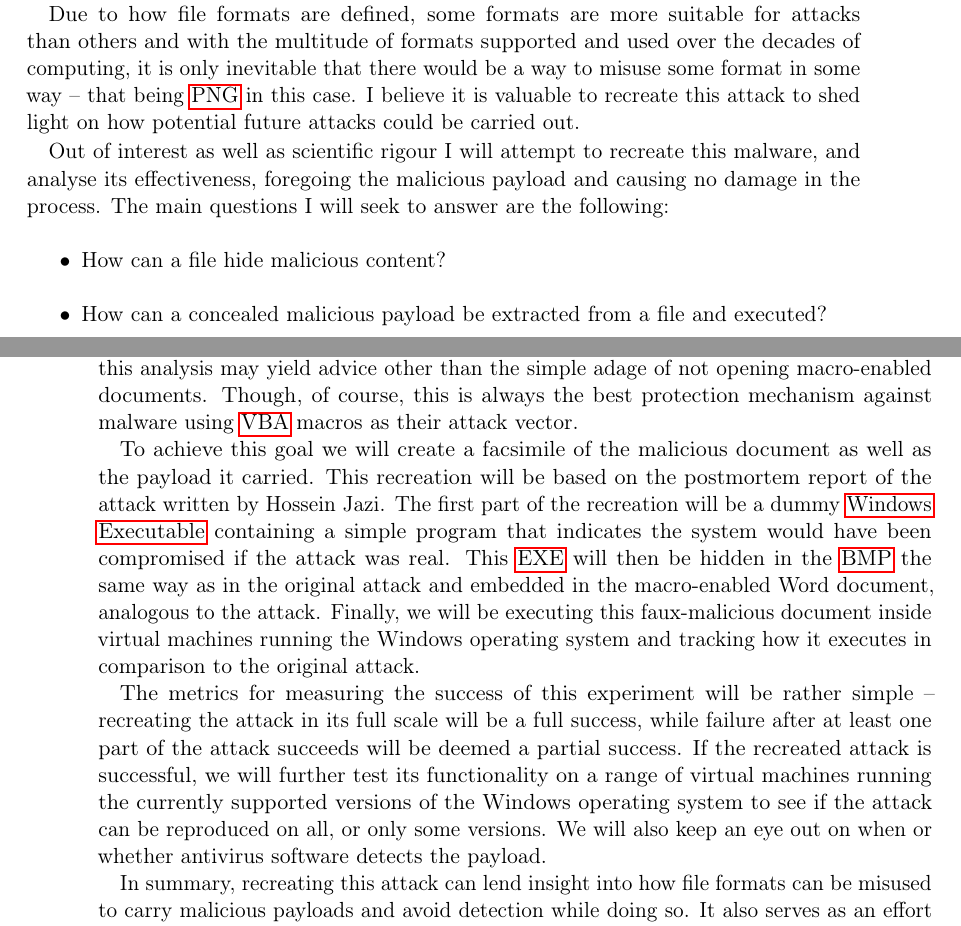
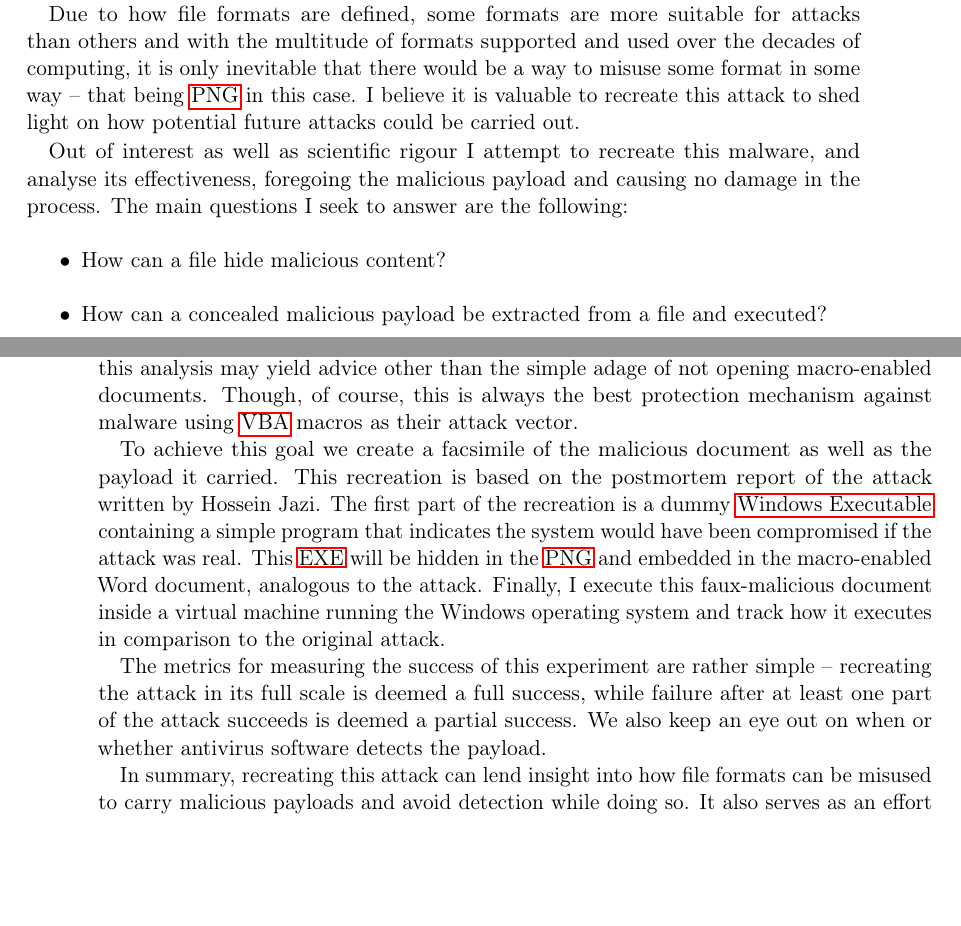
Before and after one commit to memoriesadrift/bsc-thesis, a LaTeX thesis (src/main.tex, which reads src/B) Chapters/01_motivation.tex): two parts of pages 15 and 16 of 64, joined at a grey line, cut so that both start at the same text, the shorter picture padded with empty space. Compiled offline with pdfLaTeX.

Commit message:
Minor edits

```diff
--- a/src/B) Chapters/01_motivation.tex
+++ b/src/B) Chapters/01_motivation.tex
@@ -28,8 +28,8 @@ and with the multitude of formats supported and used over the decades of computi
 there would be a way to misuse some format in some way -- that being \acrshort{PNG} in this case.
 I believe it is valuable to recreate this attack to shed light on how potential future attacks could be carried out.
 
-Out of interest as well as scientific rigour I will attempt to recreate this malware, and analyse its effectiveness,
-foregoing the malicious payload and causing no damage in the process. The main questions I will seek to answer are the following:
+Out of interest as well as scientific rigour I attempt to recreate this malware, and analyse its effectiveness,
+foregoing the malicious payload and causing no damage in the process. The main questions I seek to answer are the following:
 \begin{itemize}
   \item How can a file hide malicious content?
   \item How can a concealed malicious payload be extracted from a file and executed?
@@ -45,19 +45,17 @@ insight into how vulnerable current systems are to a similar attack, if at all.
 advice other than the simple adage of not opening macro-enabled documents. Though, of course, this is always the best
 protection mechanism against malware using \acrshort{VBA} macros as their attack vector.
 
-To achieve this goal we will create a facsimile of the malicious document as well as the payload it carried.
-This recreation will be based on the postmortem report of the attack written by Hossein Jazi.
-The first part of the recreation will be a dummy \acrlong{EXE} containing a simple program that indicates the
-system would have been compromised if the attack was real. This \acrshort{EXE} will then be hidden in the \acrshort{BMP}
-the same way as in the original attack and embedded in the macro-enabled Word document, analogous to the attack.
-Finally, we will be executing this faux-malicious document inside virtual machines running the Windows operating system
-and tracking how it executes in comparison to the original attack.
+To achieve this goal we create a facsimile of the malicious document as well as the payload it carried.
+This recreation is based on the postmortem report of the attack written by Hossein Jazi.
+The first part of the recreation is a dummy \acrlong{EXE} containing a simple program that indicates the
+system would have been compromised if the attack was real. This \acrshort{EXE} will be hidden in the \acrshort{PNG}
+and embedded in the macro-enabled Word document, analogous to the attack.
+Finally, I execute this faux-malicious document inside a virtual machine running the Windows operating system
+and track how it executes in comparison to the original attack.
 
-The metrics for measuring the success of this experiment will be rather simple -- recreating the attack in its full
-scale will be a full success, while failure after at least one part of the attack succeeds will be deemed a partial
-success. If the recreated attack is successful, we will further test its functionality on a range of virtual machines
-running the currently supported versions of the Windows operating system to see if the attack can be reproduced on all,
-or only some versions. We will also keep an eye out on when or whether antivirus software detects the payload.
+The metrics for measuring the success of this experiment are rather simple -- recreating the attack in its full
+scale is deemed a full success, while failure after at least one part of the attack succeeds is deemed a partial
+success. We also keep an eye out on when or whether antivirus software detects the payload.
 
 In summary, recreating this attack can lend insight into how file formats can be misused to carry malicious payloads and
 avoid detection while doing so. It also serves as an effort to validate the previous research done of this malware and
```
Also changed, not shown: src/B) Chapters/02_related_work.tex (+2 -2 lines), src/B) Chapters/01_motivation.tex (2 more changed lines).
